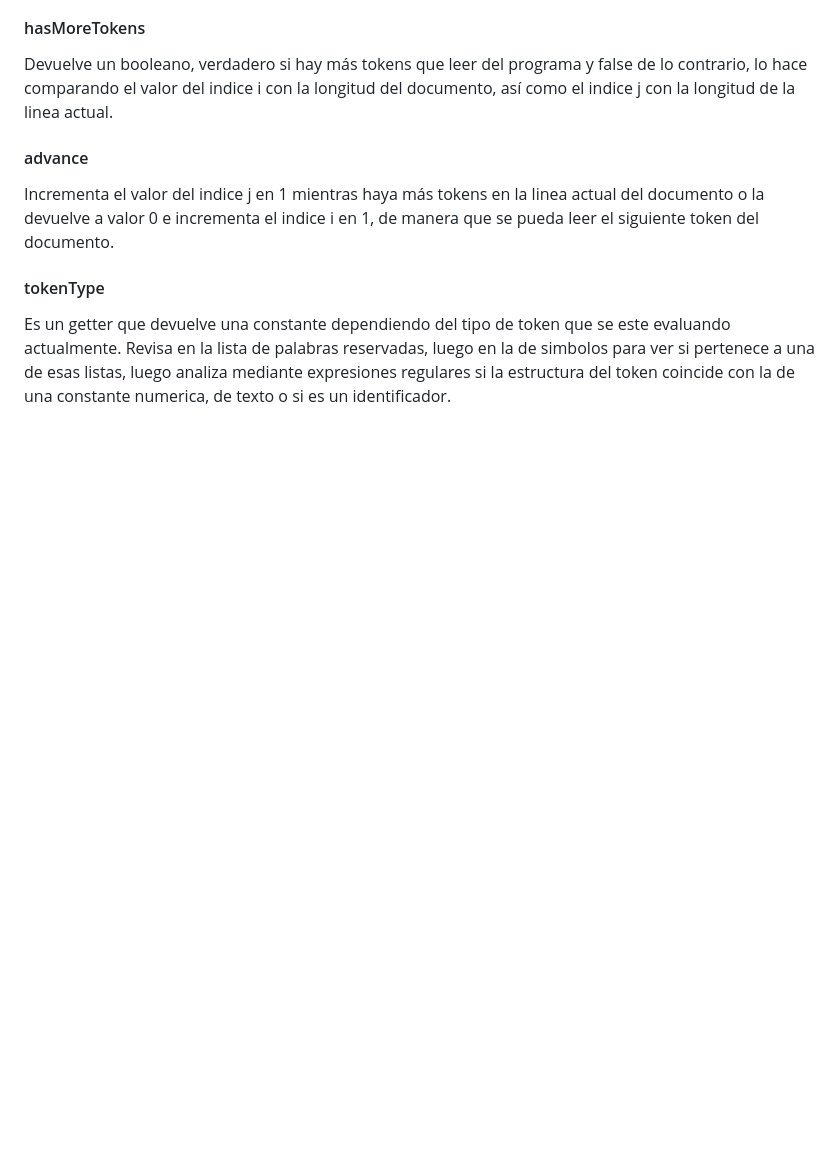
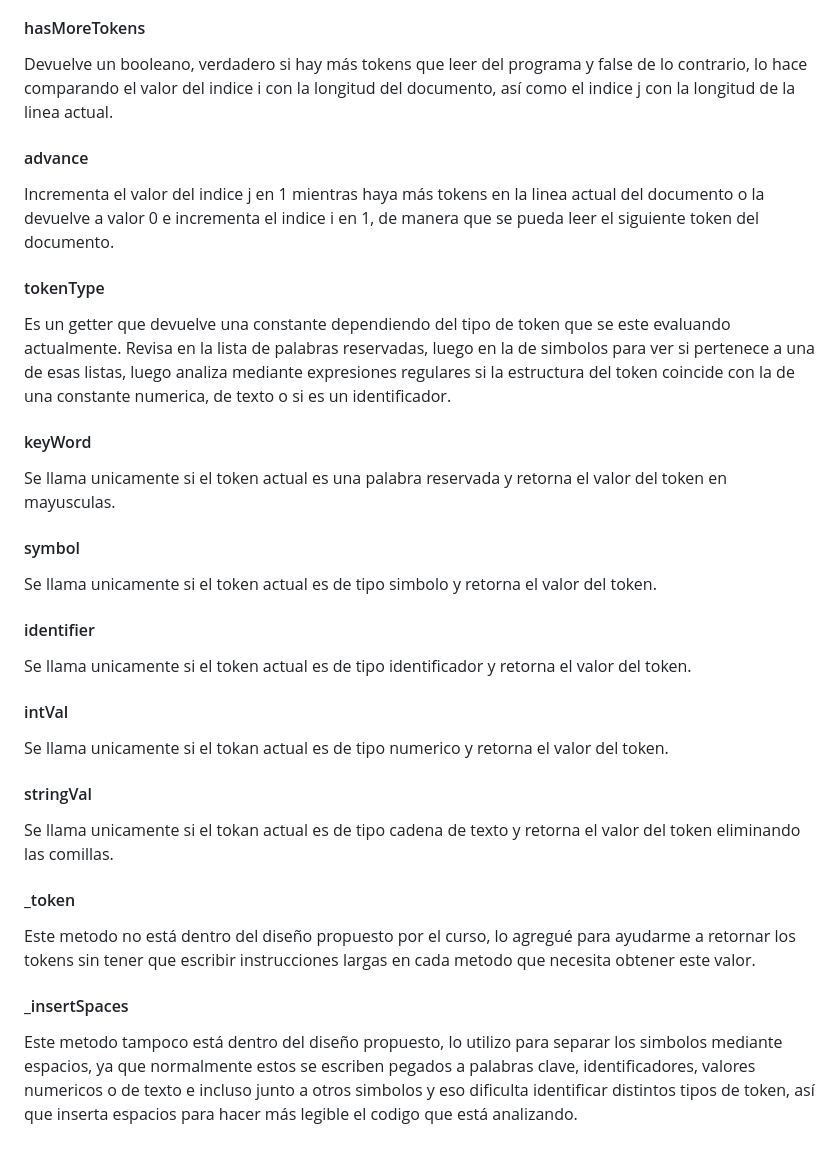
Before and after one commit to RaymundoSantorski/nand2tetris_2, a Markdown page: README.md, the part around the change. GitHub-like rendering; blank space fills up the shorter version.

Commit message:
[ADD] descripción de las funciones 'symbol', 'identifier', 'intVal', 'stringVal', '_token', '_insertSpaces'

```diff
--- a/README.md
+++ b/README.md
@@ -152,3 +152,24 @@ Incrementa el valor del indice j en 1 mientras haya más tokens en la linea actu
 #### tokenType ####
 Es un getter que devuelve una constante dependiendo del tipo de token que se este evaluando actualmente.
 Revisa en la lista de palabras reservadas, luego en la de simbolos para ver si pertenece a una de esas listas, luego analiza mediante expresiones regulares si la estructura del token coincide con la de una constante numerica, de texto o si es un identificador.
+
+#### keyWord ####
+Se llama unicamente si el token actual es una palabra reservada y retorna el valor del token en mayusculas.
+
+#### symbol ####
+Se llama unicamente si el token actual es de tipo simbolo y retorna el valor del token.
+
+#### identifier ####
+Se llama unicamente si el token actual es de tipo identificador y retorna el valor del token.
+
+#### intVal ####
+Se llama unicamente si el tokan actual es de tipo numerico y retorna el valor del token.
+
+#### stringVal ####
+Se llama unicamente si el tokan actual es de tipo cadena de texto y retorna el valor del token eliminando las comillas.
+
+#### _token ####
+Este metodo no está dentro del diseño propuesto por el curso, lo agregué para ayudarme a retornar los tokens sin tener que escribir instrucciones largas en cada metodo que necesita obtener este valor.
+
+#### _insertSpaces ####
+Este metodo tampoco está dentro del diseño propuesto, lo utilizo para separar los simbolos mediante espacios, ya que normalmente estos se escriben pegados a palabras clave, identificadores, valores numericos o de texto e incluso junto a otros simbolos y eso dificulta identificar distintos tipos de token, así que inserta espacios para hacer más legible el codigo que está analizando.
```
